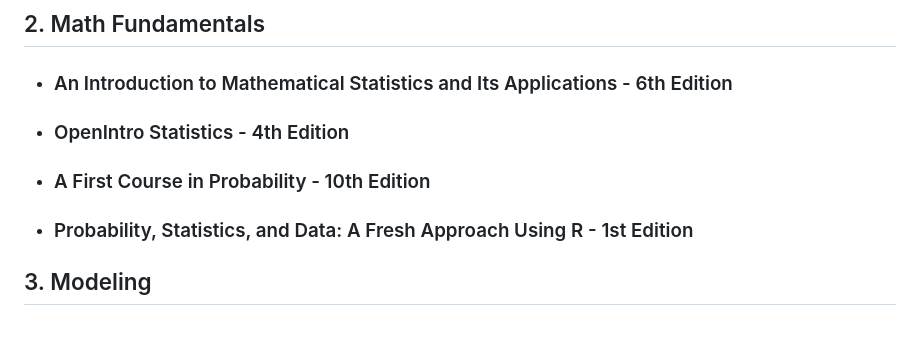
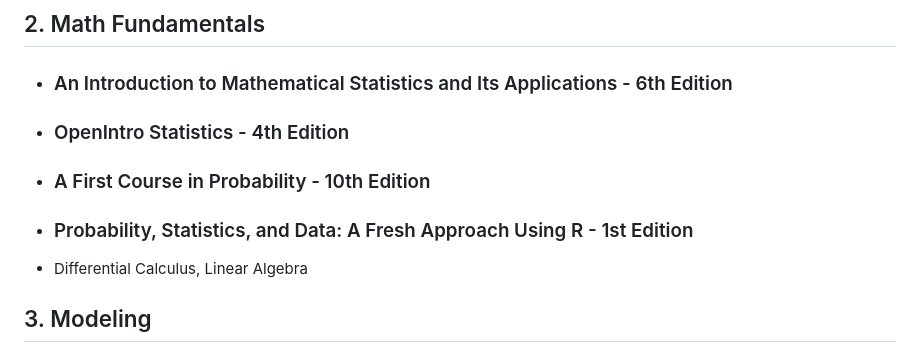
Before and after one commit to hajin-park/ml-dl-practice, a Markdown page: README.md, the part around the change. Rendered like a GitHub page; blank space fills up the shorter version.

```diff
--- a/README.md
+++ b/README.md
@@ -50,6 +50,8 @@ a semi-structured guide to pursuing data science after hours of googling
 -   ### A First Course in Probability - 10th Edition
 
 -   ### Probability, Statistics, and Data: A Fresh Approach Using R - 1st Edition
+
+-   Differential Calculus, Linear Algebra
 
 ## 3. Modeling
 
```
